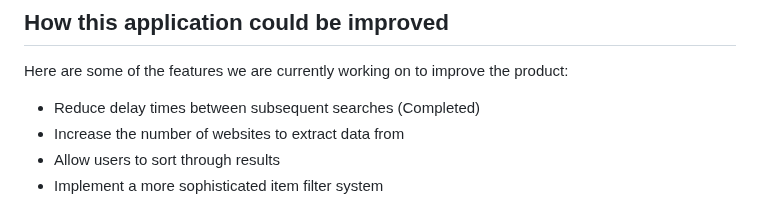
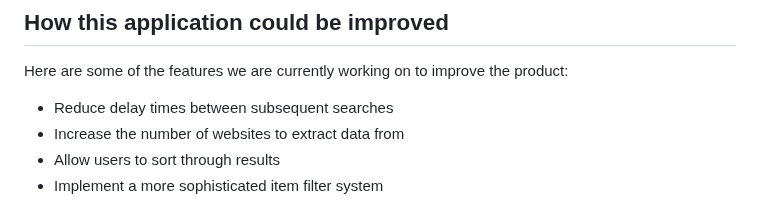
Before and after one commit to seanxu123/PC-Parts-Searcher, a Markdown page: README.md, the part around the change. GitHub-like rendering.

```diff
--- a/README.md
+++ b/README.md
@@ -29,7 +29,7 @@ For this project's front-end, I chose to use the classic trio of HTML, CSS and J
 
 ## How this application could be improved
 Here are some of the features we are currently working on to improve the product:
-- Reduce delay times between subsequent searches (Completed)
+- Reduce delay times between subsequent searches
 - Increase the number of websites to extract data from
 - Allow users to sort through results
 - Implement a more sophisticated item filter system
```
